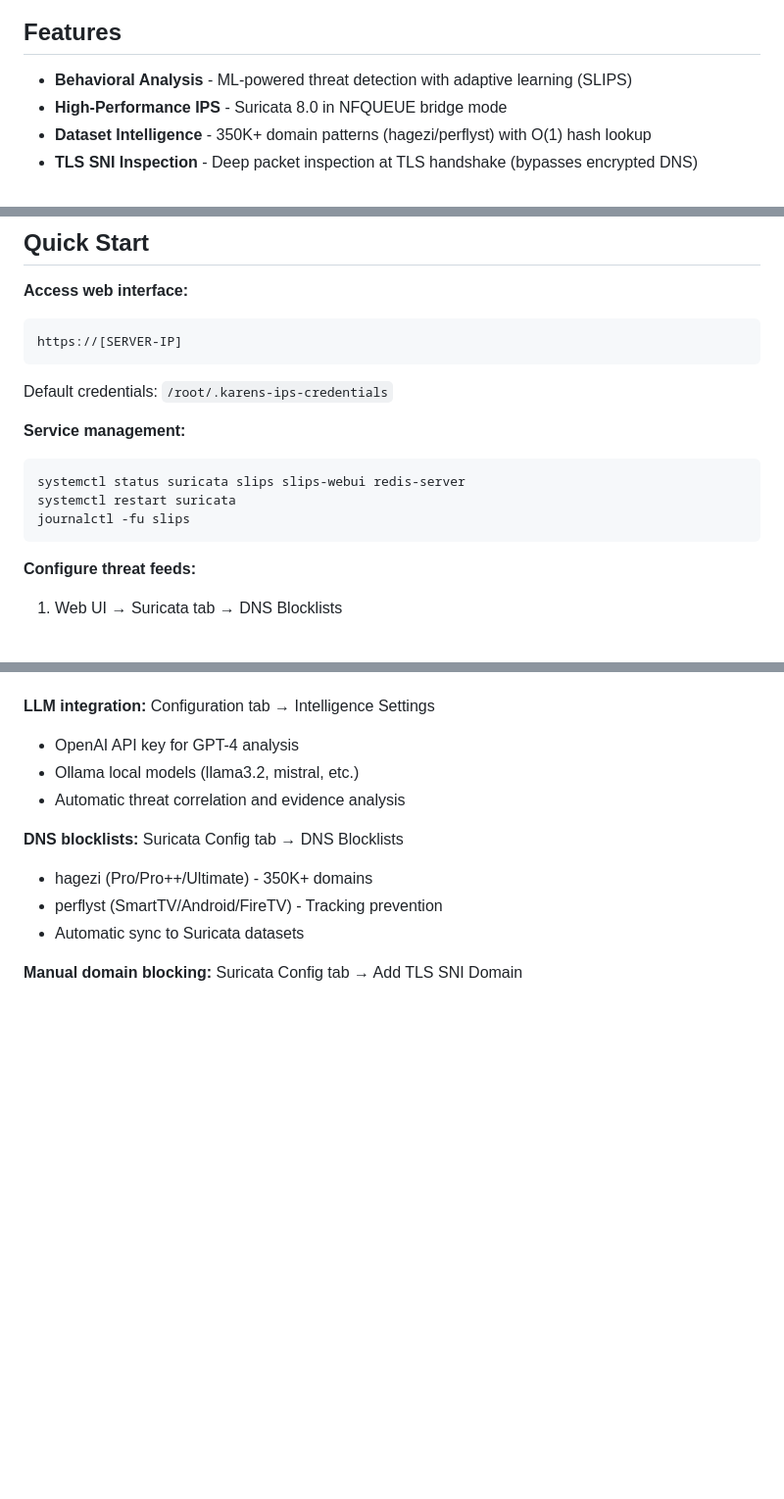
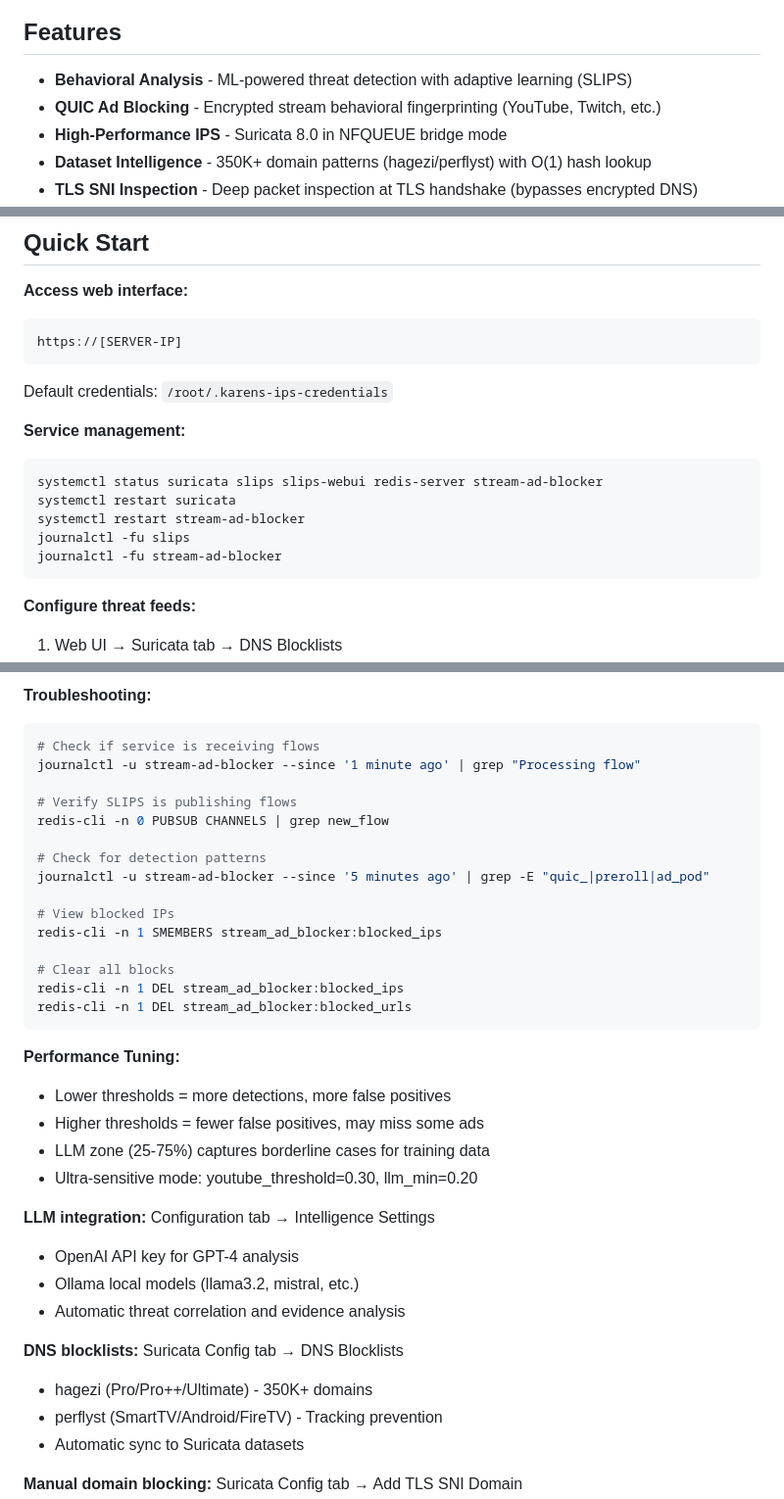
Before and after one commit to unsupervised-adult/karens-ips, a Markdown page: README.md, 3 parts joined by grey strips. Shown: that part at 98% size. Rendered like a GitHub page; blank space fills up the shorter version.

````diff
--- a/README.md
+++ b/README.md
@@ -5,6 +5,7 @@ Enterprise-grade Intrusion Prevention System combining ML behavioral analysis wi
 ## Features
 
 - **Behavioral Analysis** - ML-powered threat detection with adaptive learning (SLIPS)
+- **QUIC Ad Blocking** - Encrypted stream behavioral fingerprinting (YouTube, Twitch, etc.)
 - **High-Performance IPS** - Suricata 8.0 in NFQUEUE bridge mode
 - **Dataset Intelligence** - 350K+ domain patterns (hagezi/perflyst) with O(1) hash lookup
 - **TLS SNI Inspection** - Deep packet inspection at TLS handshake (bypasses encrypted DNS)
@@ -48,9 +50,11 @@ Default credentials: `/root/.karens-ips-credentials`
 **Service management:**
 
 ```bash
-systemctl status suricata slips slips-webui redis-server
+systemctl status suricata slips slips-webui redis-server stream-ad-blocker
 systemctl restart suricata
+systemctl restart stream-ad-blocker
 journalctl -fu slips
+journalctl -fu stream-ad-blocker
 ```
 
 **Configure threat feeds:**
@@ -143,3 +215,27 @@ suricatasc -c "dataset-list"
+**Troubleshooting:**
+```bash
+# Check if service is receiving flows
+journalctl -u stream-ad-blocker --since '1 minute ago' | grep "Processing flow"
+
+# Verify SLIPS is publishing flows
+redis-cli -n 0 PUBSUB CHANNELS | grep new_flow
+
+# Check for detection patterns
+journalctl -u stream-ad-blocker --since '5 minutes ago' | grep -E "quic_|preroll|ad_pod"
+
+# View blocked IPs
+redis-cli -n 1 SMEMBERS stream_ad_blocker:blocked_ips
+
+# Clear all blocks
+redis-cli -n 1 DEL stream_ad_blocker:blocked_ips
+redis-cli -n 1 DEL stream_ad_blocker:blocked_urls
+```
+
+**Performance Tuning:**
+- Lower thresholds = more detections, more false positives
+- Higher thresholds = fewer false positives, may miss some ads
+- LLM zone (25-75%) captures borderline cases for training data
+- Ultra-sensitive mode: youtube_threshold=0.30, llm_min=0.20
 
 **LLM integration:** Configuration tab → Intelligence Settings
 
````
Also changed, not shown: other parts of README.md (+69 -0 lines).
